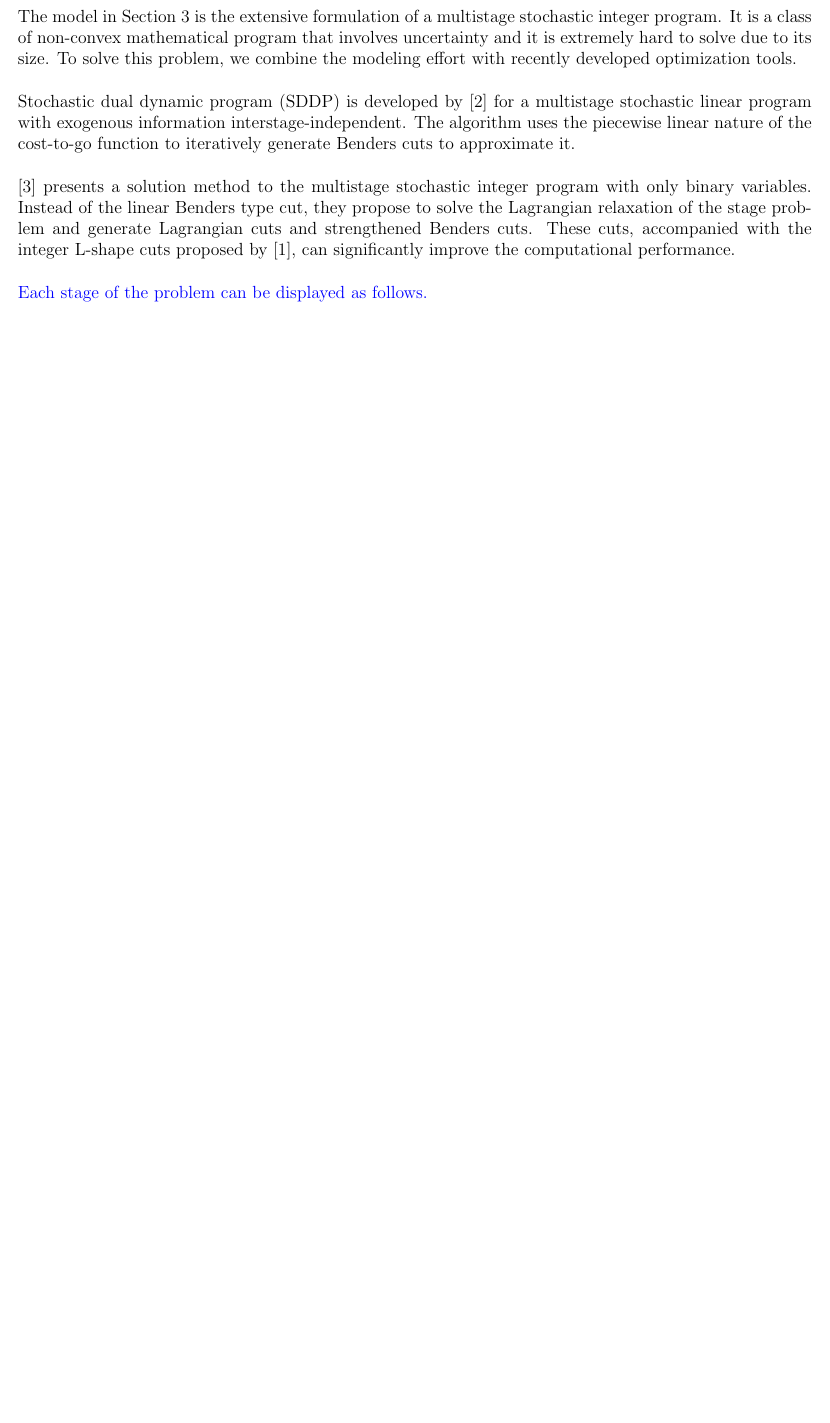
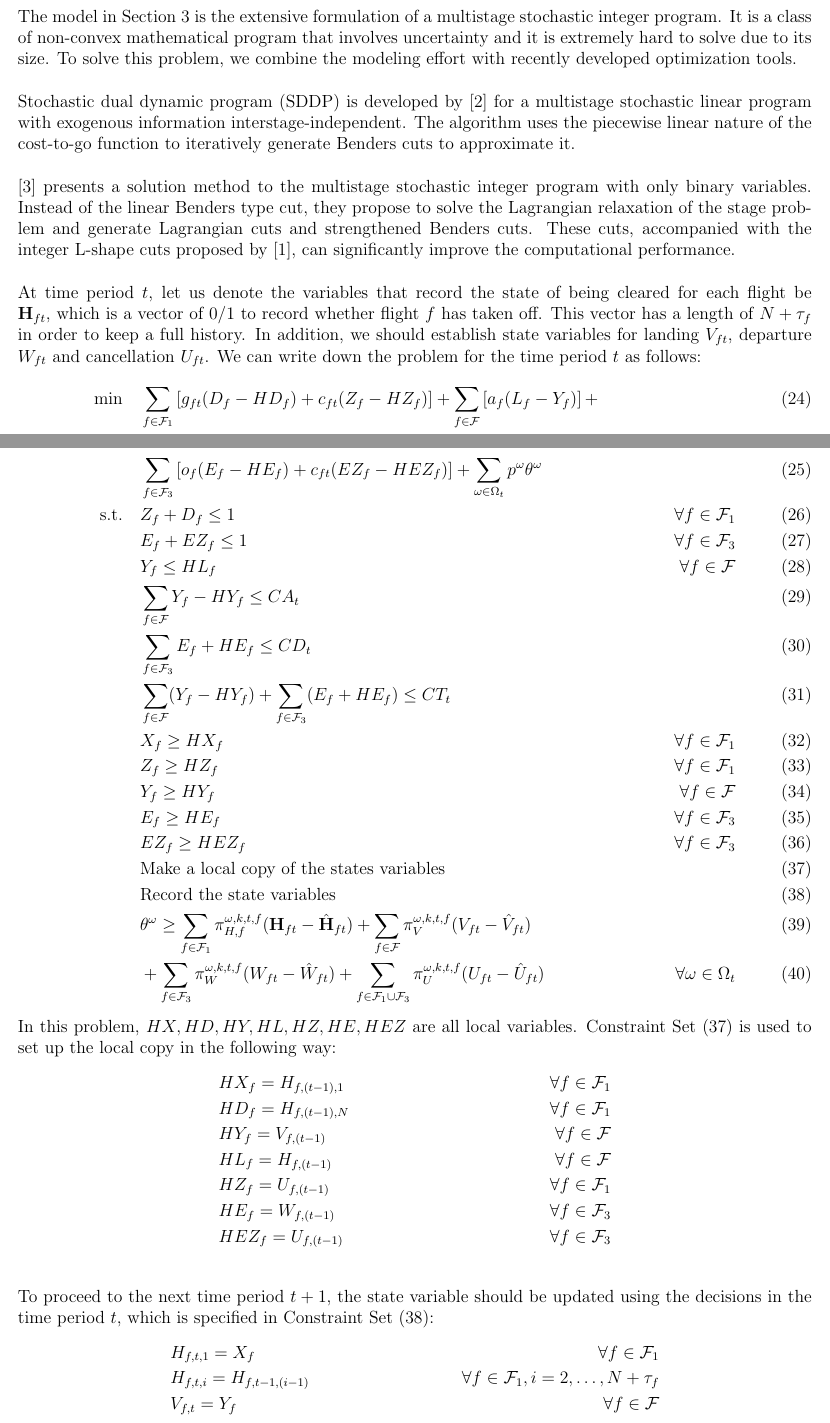
Before and after one commit to haoxiangyang89/GDPOptimize, a LaTeX document (GDP_Model.tex): part of page 4 of 5 before the commit and two parts of pages 4 and 5 of 6 after it, the two joined at a grey line, cut so that both start at the same text, the shorter picture padded with empty space. Compiled offline with pdfLaTeX.

Commit message:
Added the formulation of multi-stage SDDP

```diff
--- a/GDP_Model.tex
+++ b/GDP_Model.tex
@@ -129,8 +129,45 @@
 	The model in Section~\ref{Model} is the extensive formulation of a multistage stochastic integer program. It is a class of non-convex mathematical program that involves uncertainty and it is extremely hard to solve due to its size. To solve this problem, we combine the modeling effort with recently developed optimization tools.\\
 	\newline Stochastic dual dynamic program (SDDP) is developed by \cite{pereira1991multi} for a multistage stochastic linear program with exogenous information interstage-independent. The algorithm uses the piecewise linear nature of the cost-to-go function to iteratively generate Benders cuts to approximate it.\\
 	\newline \cite{zou2016nested} presents a solution method to the multistage stochastic integer program with only binary variables. Instead of the linear Benders type cut, they propose to solve the Lagrangian relaxation of the stage problem and generate Lagrangian cuts and strengthened Benders cuts. These cuts, accompanied with the integer L-shape cuts proposed by \cite{laporte1993integer}, can significantly improve the computational performance.\\
-	\newline \textcolor{blue}{Each stage of the problem can be displayed as follows.}
-
+	\newline At time period \(t\), let us denote the variables that record the state of being cleared for each flight be \(\mathbf{H}_{ft}\), which is a vector of 0/1 to record whether flight \(f\) has taken off. This vector has a length of \(N + \tau_f\) in order to keep a full history. In addition, we should establish state variables for landing \(V_{ft}\), departure \(W_{ft}\) and cancellation \(U_{ft}\). We can write down the problem for the time period \(t\) as follows:
+	\begin{align}
+		\min \quad & \sum_{f \in \mathcal{F}_1} \left[ g_{ft} (D_f - HD_f) + c_{ft} (Z_f - HZ_f) \right] + \sum_{f \in \mathcal{F}} \left[ a_f (L_f - Y_f)\right] + &\\
+		& \sum_{f \in \mathcal{F}_3} \left[ o_f(E_f - HE_f) + c_{ft}(EZ_f - HEZ_f)\right] + \sum_{\omega \in \Omega_t} p^\omega \theta^\omega &\\
+		\text{s.t.} \quad & Z_f + D_f \leq 1 & \forall f \in \mathcal{F}_1\\
+		& E_f + EZ_f \leq 1 & \forall f \in \mathcal{F}_3\\
+		& Y_f \leq HL_f & \forall f \in \mathcal{F}\\
+		& \sum_{f \in \mathcal{F}} Y_f - HY_f \leq CA_t &\\
+		& \sum_{f \in \mathcal{F}_3} E_f + HE_f \leq CD_t &\\
+		& \sum_{f \in \mathcal{F}} (Y_f - HY_f) + \sum_{f \in \mathcal{F}_3} (E_f + HE_f) \leq CT_t &\\
+		& X_f \geq HX_f & \forall f \in \mathcal{F}_1\\
+		& Z_f \geq HZ_f & \forall f \in \mathcal{F}_1\\
+		& Y_f \geq HY_f & \forall f \in \mathcal{F}\\
+		& E_f \geq HE_f & \forall f \in \mathcal{F}_3\\
+		& EZ_f \geq HEZ_f & \forall f \in \mathcal{F}_3\\
+		& \text{Make a local copy of the states variables}& \label{inheritCon}\\
+		& \text{Record the state variables}& \label{passDown}\\
+		& \theta^\omega \geq \sum_{f \in \mathcal{F}_1} \mathbf{\pi}_{H,f}^{\omega,k,t,f} (\mathbf{H}_{ft} - \hat{\mathbf{H}}_{ft}) + \sum_{f \in \mathcal{F}}\pi_{V}^{\omega,k,t,f} (V_{ft} - \hat{V}_{ft}) &\\
+		& + \sum_{f \in \mathcal{F}_3} \pi_{W}^{\omega,k,t,f} (W_{ft} - \hat{W}_{ft}) + \sum_{f \in \mathcal{F}_1 \cup \mathcal{F}_3} \pi_{U}^{\omega,k,t,f} (U_{ft} - \hat{U}_{ft}) & \forall \omega \in \Omega_t
+	\end{align}
+	In this problem, \(HX,HD,HY,HL,HZ,HE,HEZ\) are all local variables. Constraint Set (\ref{inheritCon}) is used to set up the local copy in the following way:
+	\begin{align*}
+		& HX_f = H_{f,(t-1),1}& \forall f \in \mathcal{F}_1\\
+		& HD_f = H_{f,(t-1),N}& \forall f \in \mathcal{F}_1\\
+		& HY_f = V_{f,(t-1)}& \forall f \in \mathcal{F}\\
+		& HL_f = H_{f,(t-1)}& \forall f \in \mathcal{F}\\
+		& HZ_f = U_{f,(t-1)}& \forall f \in \mathcal{F}_1\\
+		& HE_f = W_{f,(t-1)}& \forall f \in \mathcal{F}_3\\
+		& HEZ_f = U_{f,(t-1)}& \forall f \in \mathcal{F}_3\\
+	\end{align*}
+	To proceed to the next time period \(t+1\), the state variable should be updated using the decisions in the time period \(t\), which is specified in Constraint Set (\ref{passDown}):
+	\begin{align*}
+		& H_{f,t,1} = X_f & \forall f \in \mathcal{F}_1\\
+		& H_{f,t,i} = H_{f,t-1,(i-1)} & \forall f \in \mathcal{F}_1, i = 2, \dots, N+\tau_f\\
+		& V_{f,t} = Y_f & \forall f \in \mathcal{F}\\
+		& W_{f,t} = E_f & \forall f \in \mathcal{F}_3\\
+		& U_{f,t} = Z_f & \forall f \in \mathcal{F}_1\\
+		& U_{f,t} = EZ_f & \forall f \in \mathcal{F}_3
+	\end{align*}
 
 \section{Computational Results}
 
```
